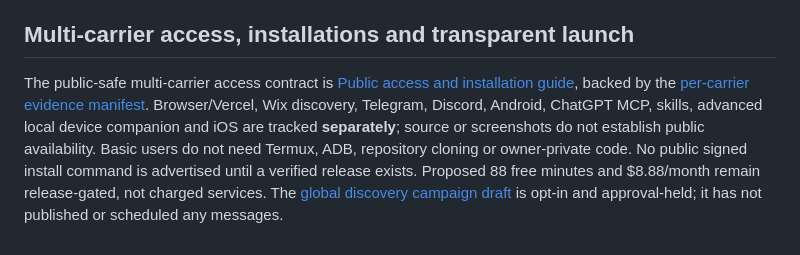
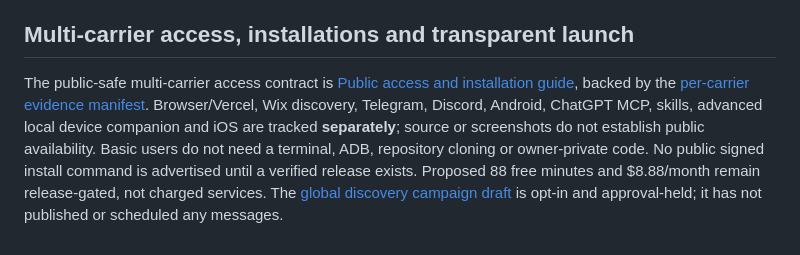
Before and after one commit to 8x8org/8x8-user-edition, a Markdown page: README.md, the part around the change. Rendered like a GitHub page.

Commit message:
fix(public): avoid internal device-runtime naming in public README

```diff
--- a/README.md
+++ b/README.md
@@ -143,4 +143,4 @@ Do not submit credentials, wallet keys, private messages, biometric templates, p
 
 ## Multi-carrier access, installations and transparent launch
 
-The public-safe multi-carrier access contract is [Public access and installation guide](docs/ONE_FABRIC_PUBLIC_ACCESS_INSTALL_AND_CARRIER_ACCEPTANCE_V1.md), backed by the [per-carrier evidence manifest](docs/data/ONE_FABRIC_PUBLIC_DISTRIBUTION_STATE_V1.json). Browser/Vercel, Wix discovery, Telegram, Discord, Android, ChatGPT MCP, skills, advanced local device companion and iOS are tracked **separately**; source or screenshots do not establish public availability. Basic users do not need Termux, ADB, repository cloning or owner-private code. No public signed install command is advertised until a verified release exists. Proposed 88 free minutes and $8.88/month remain release-gated, not charged services. The [global discovery campaign draft](docs/ONE_FABRIC_PUBLIC_LAUNCH_VISIBILITY_CAMPAIGN_V1.md) is opt-in and approval-held; it has not published or scheduled any messages.
+The public-safe multi-carrier access contract is [Public access and installation guide](docs/ONE_FABRIC_PUBLIC_ACCESS_INSTALL_AND_CARRIER_ACCEPTANCE_V1.md), backed by the [per-carrier evidence manifest](docs/data/ONE_FABRIC_PUBLIC_DISTRIBUTION_STATE_V1.json). Browser/Vercel, Wix discovery, Telegram, Discord, Android, ChatGPT MCP, skills, advanced local device companion and iOS are tracked **separately**; source or screenshots do not establish public availability. Basic users do not need a terminal, ADB, repository cloning or owner-private code. No public signed install command is advertised until a verified release exists. Proposed 88 free minutes and $8.88/month remain release-gated, not charged services. The [global discovery campaign draft](docs/ONE_FABRIC_PUBLIC_LAUNCH_VISIBILITY_CAMPAIGN_V1.md) is opt-in and approval-held; it has not published or scheduled any messages.
```
